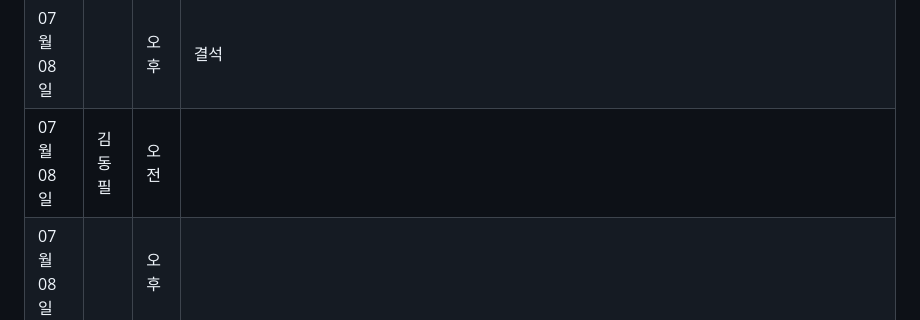
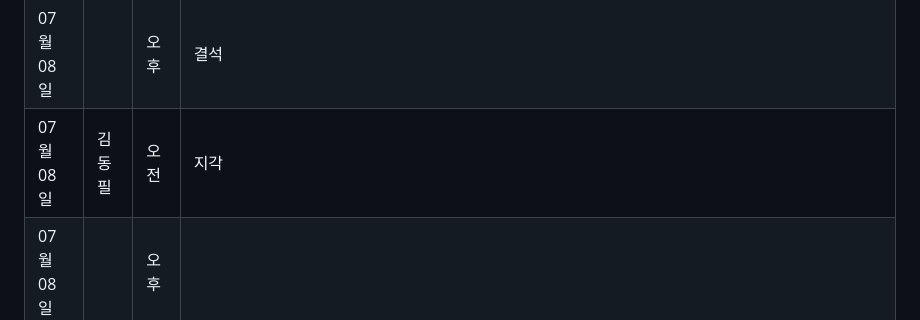
Before and after one commit to PiriKIM/KUiotFinalProject, a Markdown page: README.md, the part around the change. GitHub-like rendering.

```diff
--- a/README.md
+++ b/README.md
@@ -160,7 +160,7 @@ IoT 빅데이터 SW 개발자 과정 파이널 프로젝트
 | 07월 08일  |  | 오후  |                                          |
 | 07월 08일  | 곽은규 | 오전  |   결석                                        |
 | 07월 08일  |  | 오후  |       결석                                    |
-| 07월 08일  | 김동필 | 오전  |                                       |
+| 07월 08일  | 김동필 | 오전  |  지각                                      |
 | 07월 08일  |  | 오후  |                                               |
 | 07월 08일  | 송우림 | 오전  |                                          |
 | 07월 08일  |  | 오후  |                                                 |
```
